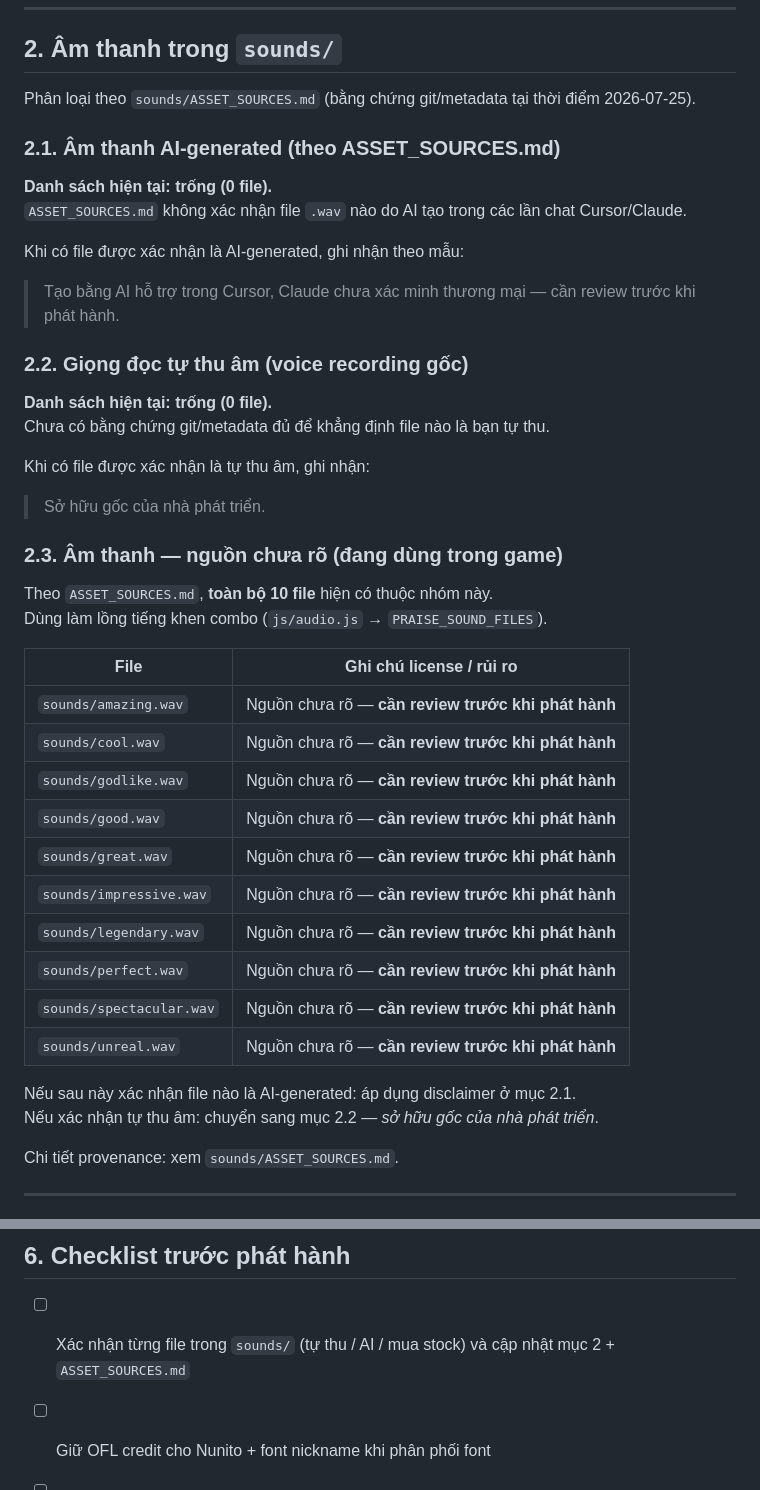
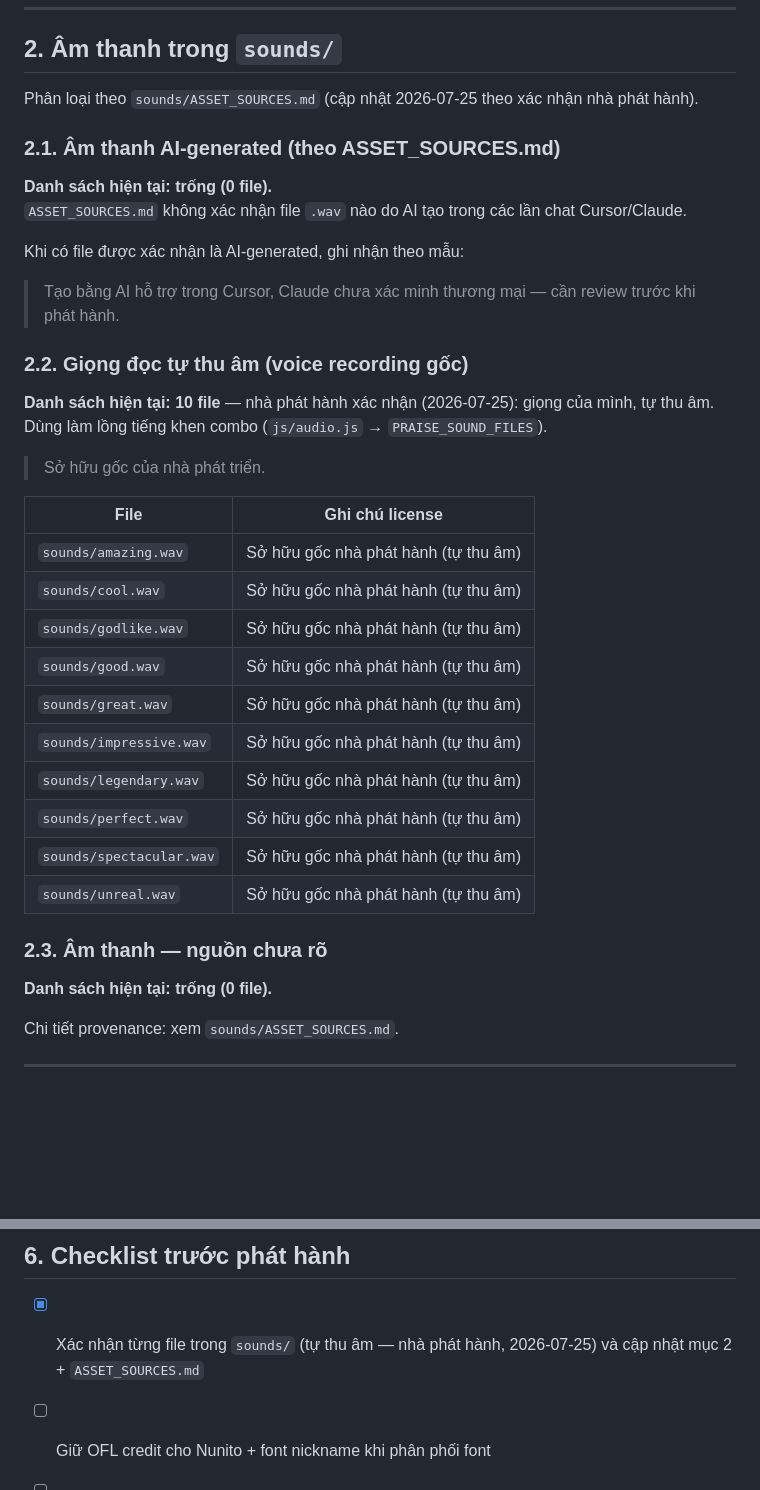
Before and after one commit to duyenhoang91tl-lab/Chromblast, a Markdown page: ASSETS_LICENSE.md, 2 parts joined by grey strips. Rendered like a GitHub page; blank space fills up the shorter version.

```diff
--- a/ASSETS_LICENSE.md
+++ b/ASSETS_LICENSE.md
@@ -29,7 +29,7 @@ OFL cho phép nhúng font vào app/game (kể cả thương mại), miễn là:
 
 ## 2. Âm thanh trong `sounds/`
 
-Phân loại theo `sounds/ASSET_SOURCES.md` (bằng chứng git/metadata tại thời điểm 2026-07-25).
+Phân loại theo `sounds/ASSET_SOURCES.md` (cập nhật 2026-07-25 theo xác nhận nhà phát hành).
 
 ### 2.1. Âm thanh AI-generated (theo ASSET_SOURCES.md)
 
@@ -42,33 +42,27 @@ Khi có file được xác nhận là AI-generated, ghi nhận theo mẫu:
 
 ### 2.2. Giọng đọc tự thu âm (voice recording gốc)
 
-**Danh sách hiện tại: trống (0 file).**
-Chưa có bằng chứng git/metadata đủ để khẳng định file nào là bạn tự thu.
-
-Khi có file được xác nhận là tự thu âm, ghi nhận:
+**Danh sách hiện tại: 10 file** — nhà phát hành xác nhận (2026-07-25): giọng của mình, tự thu âm.
+Dùng làm lồng tiếng khen combo (`js/audio.js` → `PRAISE_SOUND_FILES`).
 
 > Sở hữu gốc của nhà phát triển.
 
-### 2.3. Âm thanh — nguồn chưa rõ (đang dùng trong game)
+| File | Ghi chú license |
+|---|---|
+| `sounds/amazing.wav` | Sở hữu gốc nhà phát hành (tự thu âm) |
+| `sounds/cool.wav` | Sở hữu gốc nhà phát hành (tự thu âm) |
+| `sounds/godlike.wav` | Sở hữu gốc nhà phát hành (tự thu âm) |
+| `sounds/good.wav` | Sở hữu gốc nhà phát hành (tự thu âm) |
+| `sounds/great.wav` | Sở hữu gốc nhà phát hành (tự thu âm) |
+| `sounds/impressive.wav` | Sở hữu gốc nhà phát hành (tự thu âm) |
+| `sounds/legendary.wav` | Sở hữu gốc nhà phát hành (tự thu âm) |
+| `sounds/perfect.wav` | Sở hữu gốc nhà phát hành (tự thu âm) |
+| `sounds/spectacular.wav` | Sở hữu gốc nhà phát hành (tự thu âm) |
+| `sounds/unreal.wav` | Sở hữu gốc nhà phát hành (tự thu âm) |
 
-Theo `ASSET_SOURCES.md`, **toàn bộ 10 file** hiện có thuộc nhóm này.
-Dùng làm lồng tiếng khen combo (`js/audio.js` → `PRAISE_SOUND_FILES`).
+### 2.3. Âm thanh — nguồn chưa rõ
 
-| File | Ghi chú license / rủi ro |
-|---|---|
-| `sounds/amazing.wav` | Nguồn chưa rõ — **cần review trước khi phát hành** |
-| `sounds/cool.wav` | Nguồn chưa rõ — **cần review trước khi phát hành** |
-| `sounds/godlike.wav` | Nguồn chưa rõ — **cần review trước khi phát hành** |
-| `sounds/good.wav` | Nguồn chưa rõ — **cần review trước khi phát hành** |
-| `sounds/great.wav` | Nguồn chưa rõ — **cần review trước khi phát hành** |
-| `sounds/impressive.wav` | Nguồn chưa rõ — **cần review trước khi phát hành** |
-| `sounds/legendary.wav` | Nguồn chưa rõ — **cần review trước khi phát hành** |
-| `sounds/perfect.wav` | Nguồn chưa rõ — **cần review trước khi phát hành** |
-| `sounds/spectacular.wav` | Nguồn chưa rõ — **cần review trước khi phát hành** |
-| `sounds/unreal.wav` | Nguồn chưa rõ — **cần review trước khi phát hành** |
-
-Nếu sau này xác nhận file nào là AI-generated: áp dụng disclaimer ở mục 2.1.
-Nếu xác nhận tự thu âm: chuyển sang mục 2.2 — *sở hữu gốc của nhà phát triển*.
+**Danh sách hiện tại: trống (0 file).**
 
 Chi tiết provenance: xem `sounds/ASSET_SOURCES.md`.
 
@@ -148,7 +142,7 @@ Praise bằng file WAV ở mục 2; trước đây Claude từng thử **Web Spe
 
 ## 6. Checklist trước phát hành
 
-- [ ] Xác nhận từng file trong `sounds/` (tự thu / AI / mua stock) và cập nhật mục 2 + `ASSET_SOURCES.md`
+- [x] Xác nhận từng file trong `sounds/` (tự thu âm — nhà phát hành, 2026-07-25) và cập nhật mục 2 + `ASSET_SOURCES.md`
 - [ ] Giữ OFL credit cho Nunito + font nickname khi phân phối font
 - [ ] Rà điều khoản Firebase, AdMob, Google Sign-In cho Data safety / Privacy
 - [ ] Quyết định giữ hay thay API dịch chat (Google gtx / MyMemory)
```
Also changed, not shown: sounds/ASSET_SOURCES.md (+25 -23 lines).
